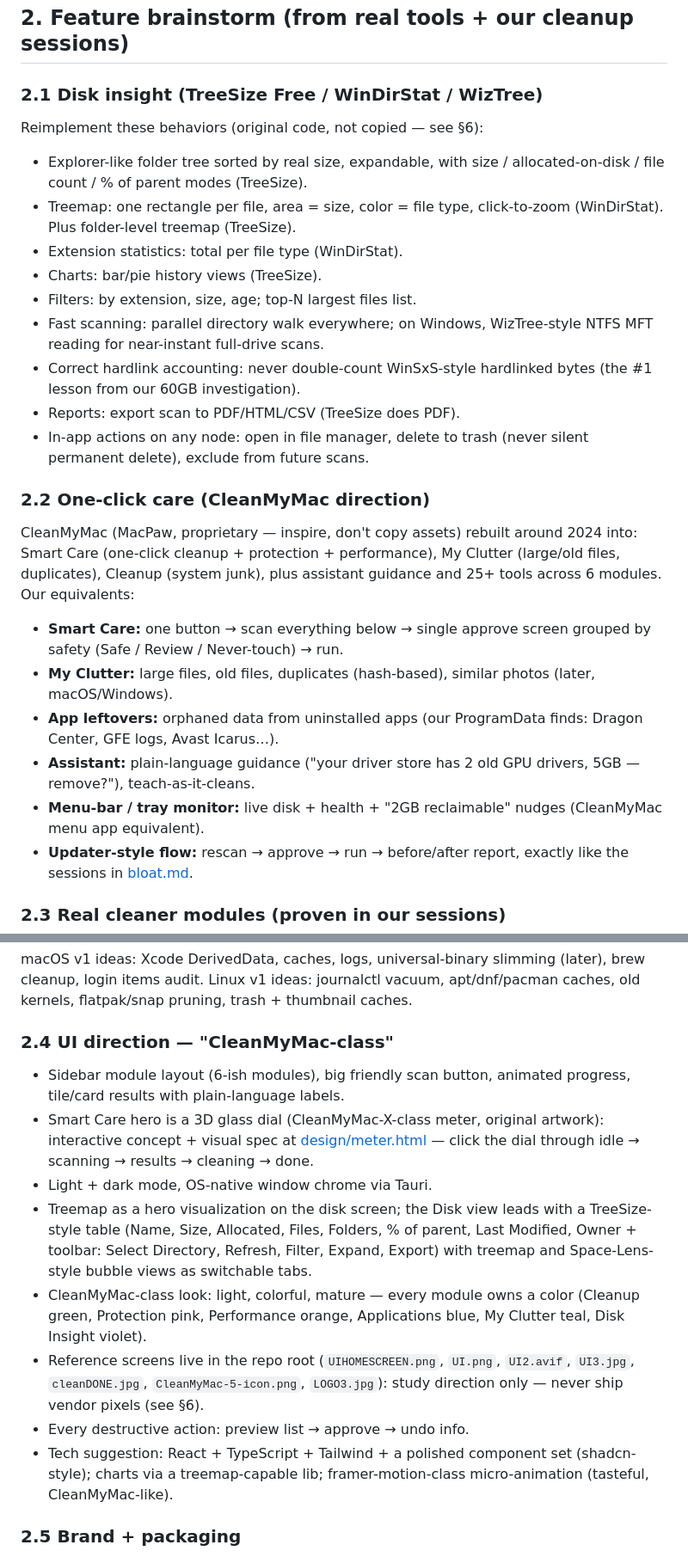
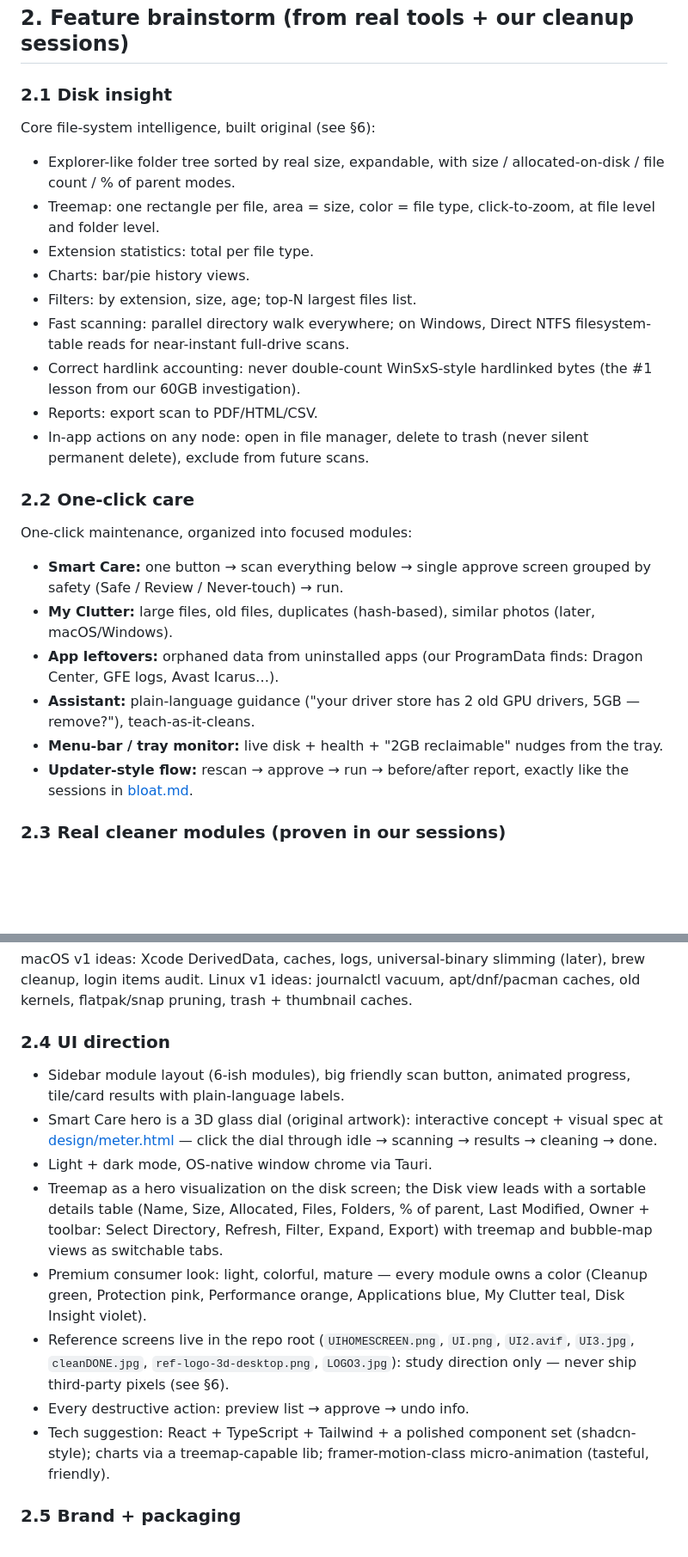
Before and after one commit to yourbossdonpely/oscleaner, a Markdown page: README.md, 2 parts joined by grey strips. Shown at 86% size. GitHub-like rendering; blank space fills up the shorter version.

Commit message:
Docs describe our features only; no third-party app mentions
- README/bloat.md rewritten to name OS Cleaner features, never rivals
- Reference image renamed to neutral ref-logo-3d-desktop.png
- Legal notes generalized (rule kept, names dropped)

```diff
--- a/README.md
+++ b/README.md
@@ -21,32 +21,28 @@ first or explicitly approved.
 
 ## 2. Feature brainstorm (from real tools + our cleanup sessions)
 
-### 2.1 Disk insight (TreeSize Free / WinDirStat / WizTree)
+### 2.1 Disk insight
 
-Reimplement these behaviors (original code, not copied — see §6):
+Core file-system intelligence, built original (see §6):
 
 - Explorer-like folder tree sorted by real size, expandable, with
-  size / allocated-on-disk / file count / % of parent modes (TreeSize).
+  size / allocated-on-disk / file count / % of parent modes.
 - Treemap: one rectangle per file, area = size, color = file type,
-  click-to-zoom (WinDirStat). Plus folder-level treemap (TreeSize).
-- Extension statistics: total per file type (WinDirStat).
-- Charts: bar/pie history views (TreeSize).
+  click-to-zoom, at file level and folder level.
+- Extension statistics: total per file type.
+- Charts: bar/pie history views.
 - Filters: by extension, size, age; top-N largest files list.
 - Fast scanning: parallel directory walk everywhere; on Windows,
-  WizTree-style NTFS MFT reading for near-instant full-drive scans.
+  Direct NTFS filesystem-table reads for near-instant full-drive scans.
 - Correct hardlink accounting: never double-count WinSxS-style
   hardlinked bytes (the #1 lesson from our 60GB investigation).
-- Reports: export scan to PDF/HTML/CSV (TreeSize does PDF).
+- Reports: export scan to PDF/HTML/CSV.
 - In-app actions on any node: open in file manager, delete to trash
   (never silent permanent delete), exclude from future scans.
 
-### 2.2 One-click care (CleanMyMac direction)
+### 2.2 One-click care
 
-CleanMyMac (MacPaw, proprietary — inspire, don't copy assets) rebuilt
-around 2024 into: Smart Care (one-click cleanup + protection +
-performance), My Clutter (large/old files, duplicates), Cleanup
-(system junk), plus assistant guidance and 25+ tools across 6 modules.
-Our equivalents:
+One-click maintenance, organized into focused modules:
 
 - **Smart Care:** one button → scan everything below → single approve
   screen grouped by safety (Safe / Review / Never-touch) → run.
@@ -57,7 +53,7 @@ Our equivalents:
 - **Assistant:** plain-language guidance ("your driver store has 2
   old GPU drivers, 5GB — remove?"), teach-as-it-cleans.
 - **Menu-bar / tray monitor:** live disk + health + "2GB reclaimable"
-  nudges (CleanMyMac menu app equivalent).
+  nudges from the tray.
 - **Updater-style flow:** rescan → approve → run → before/after report,
   exactly like the sessions in [bloat.md](./bloat.md).
 
@@ -81,31 +77,30 @@ slimming (later), brew cleanup, login items audit.
 Linux v1 ideas: journalctl vacuum, apt/dnf/pacman caches, old kernels,
 flatpak/snap pruning, trash + thumbnail caches.
 
-### 2.4 UI direction — "CleanMyMac-class"
+### 2.4 UI direction
 
 - Sidebar module layout (6-ish modules), big friendly scan button,
   animated progress, tile/card results with plain-language labels.
-- Smart Care hero is a 3D glass dial (CleanMyMac-X-class meter, original
-  artwork): interactive concept + visual spec at
+- Smart Care hero is a 3D glass dial (original artwork): interactive concept + visual spec at
   [design/meter.html](./design/meter.html) — click the dial through
   idle → scanning → results → cleaning → done.
 - Light + dark mode, OS-native window chrome via Tauri.
 - Treemap as a hero visualization on the disk screen; the Disk view
-  leads with a TreeSize-style table (Name, Size, Allocated, Files,
+  leads with a sortable details table (Name, Size, Allocated, Files,
   Folders, % of parent, Last Modified, Owner + toolbar: Select
   Directory, Refresh, Filter, Expand, Export) with treemap and
-  Space-Lens-style bubble views as switchable tabs.
-- CleanMyMac-class look: light, colorful, mature — every module owns
+  bubble-map views as switchable tabs.
+- Premium consumer look: light, colorful, mature — every module owns
   a color (Cleanup green, Protection pink, Performance orange,
   Applications blue, My Clutter teal, Disk Insight violet).
 - Reference screens live in the repo root (`UIHOMESCREEN.png`,
   `UI.png`, `UI2.avif`, `UI3.jpg`, `cleanDONE.jpg`,
-  `CleanMyMac-5-icon.png`, `LOGO3.jpg`): study direction only —
-  never ship vendor pixels (see §6).
+  `ref-logo-3d-desktop.png`, `LOGO3.jpg`): study direction only —
+  never ship third-party pixels (see §6).
 - Every destructive action: preview list → approve → undo info.
 - Tech suggestion: React + TypeScript + Tailwind + a polished
   component set (shadcn-style); charts via a treemap-capable lib;
-  framer-motion-class micro-animation (tasteful, CleanMyMac-like).
+  framer-motion-class micro-animation (tasteful, friendly).
 
 ### 2.5 Brand + packaging
 
```
Also changed, not shown: other parts of README.md (+9 -9 lines), bloat.md (+5 -5 lines), ref-logo-3d-desktop.png (renamed from CleanMyMac-5-icon.png).
